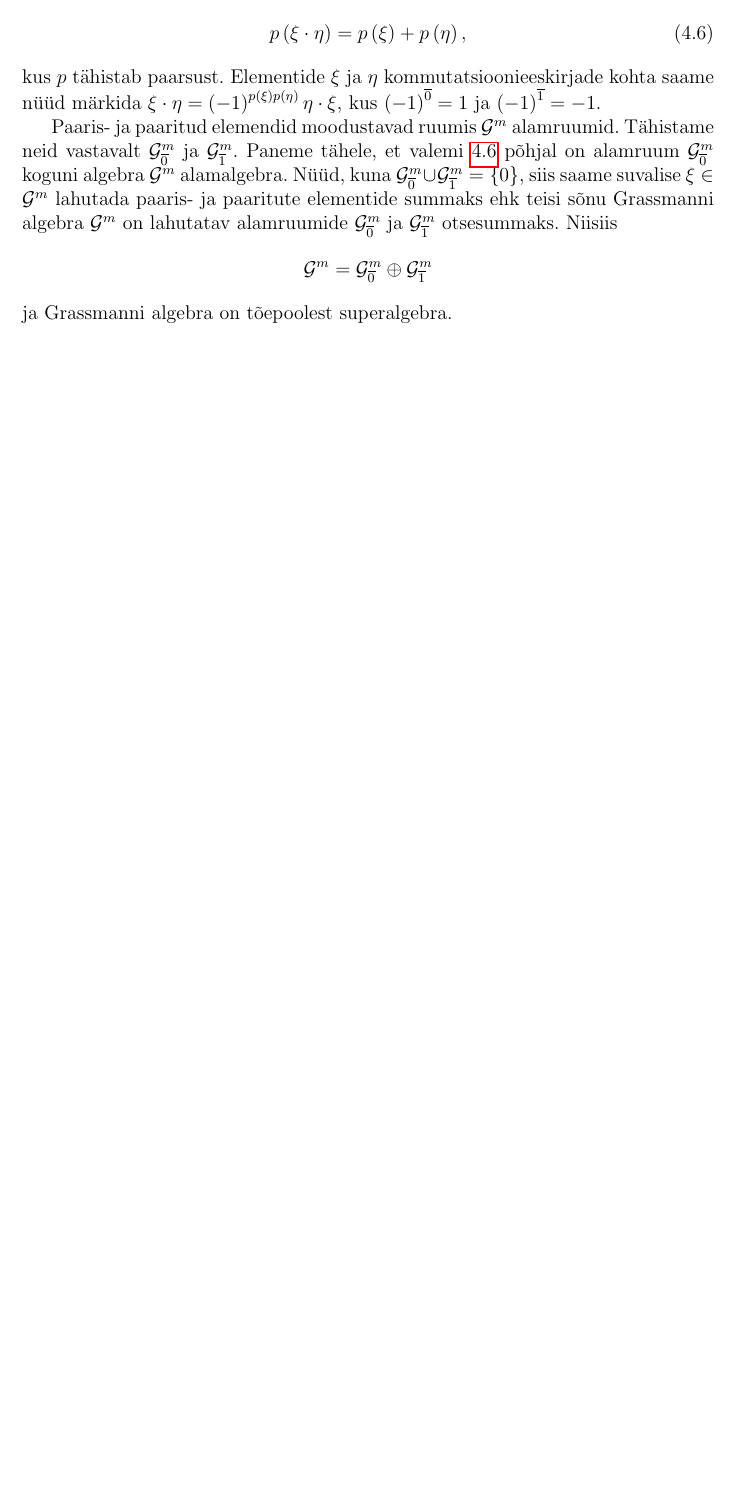
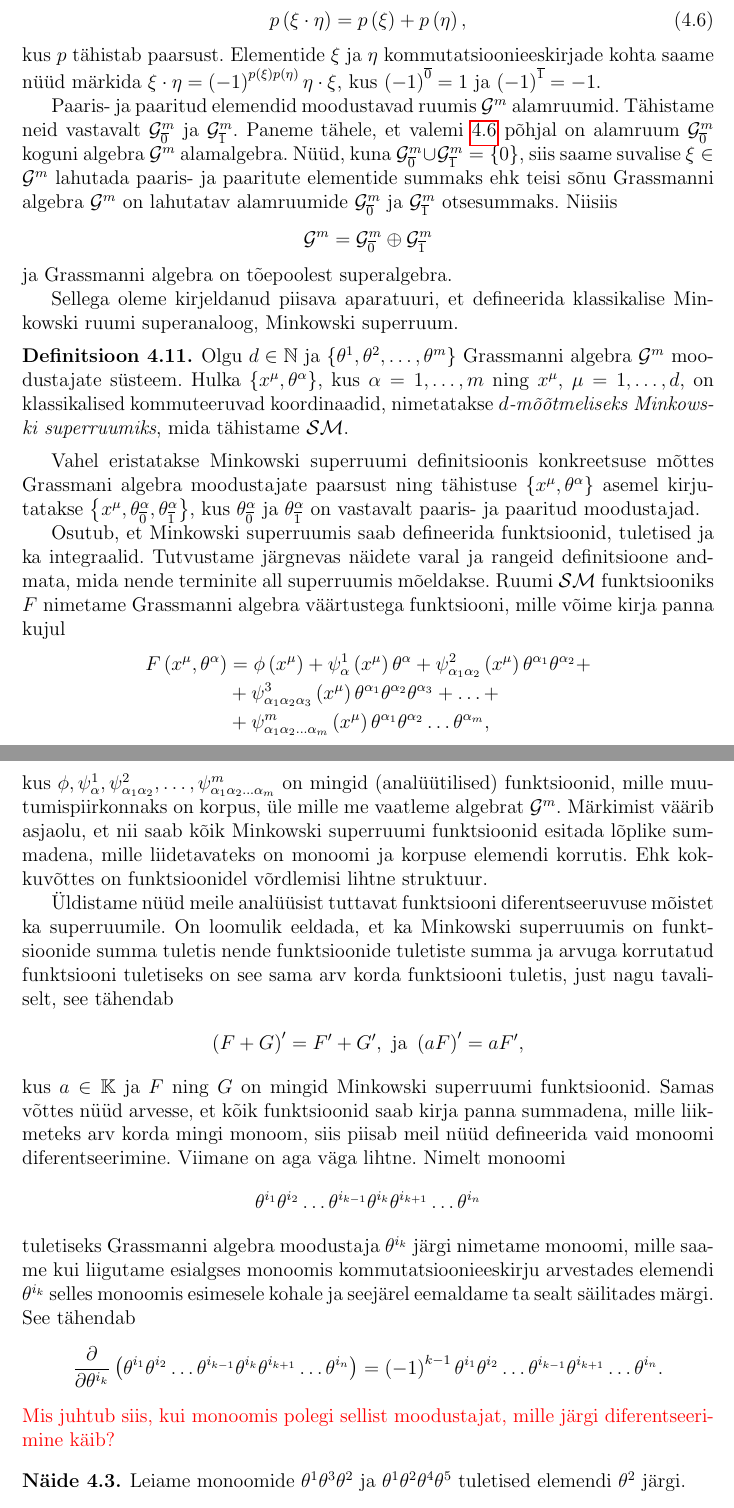
Before and after one commit to priitlatt/bakatoo, a LaTeX document (priit_latt_bakatoo.tex): part of page 35 of 37 before the commit and two parts of pages 35 and 36 of 38 after it, the two joined at a grey line, cut so that both start at the same text, the shorter picture padded with empty space. Compiled offline with pdfLaTeX.

Commit message:
Add super Minkowski space definition and wite about functions in superspace.

```diff
--- a/priit_latt_bakatoo.tex
+++ b/priit_latt_bakatoo.tex
@@ -44,6 +44,7 @@
 \def\L{{\mathcal L}}
 \def\M{{\mathcal M}}
 \def\P{{\mathcal P}}
+\def\SM{{\mathcal {SM}}}
 \def\su2{{\mathfrak{ su}\left(2\right)}}
 
 \usepackage{mathtools}
@@ -2260,3 +2264,93 @@ $\G^{m}_{\overline{1}}$ otsesummaks. Niisiis
 \end{align*}
 ja Grassmanni algebra on tõepoolest superalgebra.
 
+Sellega oleme kirjeldanud piisava aparatuuri, et defineerida
+klassikalise Minkowski ruumi superanaloog, Minkowski superruum.
+
+\begin{definitsioon}
+Olgu $d \in \N$ ja
+$\left\lbrace\theta^1, \theta^2, \ldots, \theta^m\right\rbrace$
+Grassmanni algebra $\G^m$ moodustajate süsteem.
+Hulka $\{x^{\mu}, \theta^\alpha\}$, kus $\alpha = 1, \ldots, m$ ning
+$x^{\mu}$, $\mu = 1, \ldots, d$, on klassikalised kommuteeruvad
+koordinaadid, nimetatakse \emph{$d$-mõõtmeliseks Minkowski
+superruumiks}, mida tähistame $\SM$.
+\end{definitsioon}
+
+Vahel eristatakse Minkowski superruumi definitsioonis
+konkreetsuse mõttes Grassmani algebra moodustajate paarsust ning
+tähistuse $\{x^{\mu}, \theta^\alpha\}$ asemel kirjutatakse
+$\left\lbrace x^{\mu}, \theta_{\overline{0}}^{\alpha},
+\theta_{\overline{1}}^{\alpha} \right\rbrace$, kus
+$\theta_{\overline{0}}^{\alpha}$
+ja $\theta_{\overline{1}}^{\alpha}$ on vastavalt paaris- ja paaritud
+moodustajad.
+
+Osutub, et Minkowski superruumis saab defineerida
+funktsioonid, tuletised ja ka integraalid. Tutvustame
+järgnevas näidete varal ja rangeid definitsioone andmata,
+mida nende terminite all superruumis mõeldakse. Ruumi $\SM$
+funktsiooniks $F$ nimetame Grassmanni algebra väärtustega
+funktsiooni, mille võime kirja panna kujul
+\begin{align*}
+F \left(x^{\mu}, \theta^{\alpha} \right) &=
+\phi \left(x^{\mu}\right) +
+\psi_{\alpha}^{1} \left(x^{\mu}\right) \theta^{\alpha} +
+\psi_{\alpha_1 \alpha_2}^{2} \left(x^{\mu}\right)
+	\theta^{\alpha_1} \theta^{\alpha_2} + \\
+&+ \psi_{\alpha_1 \alpha_2 \alpha_3}^{3} \left(x^{\mu}\right)
+	\theta^{\alpha_1} \theta^{\alpha_2} \theta^{\alpha_3} +
+\ldots + \\
+&+ \psi_{\alpha_1 \alpha_2 \ldots \alpha_m}^{m}
+	\left(x^{\mu}\right) \theta^{\alpha_1} \theta^{\alpha_2}
+	\ldots \theta^{\alpha_m},
+\end{align*}
+kus $\phi, \psi_{\alpha}^{1}, \psi_{\alpha_1 \alpha_2}^{2},
+\ldots, \psi_{\alpha_1 \alpha_2 \ldots \alpha_m}^{m}$ on mingid
+(analüütilised) funktsioonid, mille muutumispiirkonnaks on
+korpus, üle mille me vaatleme algebrat $\G^m$. Märkimist väärib
+asjaolu, et nii saab kõik Minkowski superruumi
+funktsioonid esitada lõplike summadena, mille liidetavateks on
+monoomi ja korpuse elemendi korrutis. Ehk kokkuvõttes on
+funktsioonidel võrdlemisi lihtne struktuur.
+
+Üldistame nüüd meile analüüsist tuttavat funktsiooni
+diferentseeruvuse mõistet ka superruumile. On loomulik eeldada,
+et ka Minkowski superruumis on funktsioonide summa tuletis
+nende funktsioonide tuletiste summa ja arvuga korrutatud funktsiooni
+tuletiseks on see sama arv korda funktsiooni tuletis, just nagu
+tavaliselt, see tähendab
+\begin{align*}
+\left(F + G\right)' = F' + G', \text{ ja } \left(aF\right)' = aF',
+\end{align*}
+kus $a \in \K$ ja $F$ ning $G$ on mingid Minkowski superruumi
+funktsioonid. Samas võttes nüüd arvesse, et kõik funktsioonid
+saab kirja panna summadena, mille liikmeteks arv korda mingi
+monoom, siis piisab meil nüüd defineerida vaid monoomi
+diferentseerimine. Viimane on aga väga lihtne. Nimelt
+monoomi
+\begin{align*}
+\theta^{i_1} \theta^{i_2} \ldots \theta^{i_{k-1}}
+\theta^{i_k} \theta^{i_{k+1}} \ldots \theta^{i_n}
+\end{align*}
+tuletiseks Grassmanni algebra moodustaja $\theta^{i_k}$ järgi
+nimetame monoomi, mille saame kui liigutame esialgses monoomis
+kommutatsioonieeskirju arvestades elemendi $\theta^{i_k}$ selles
+monoomis esimesele kohale ja seejärel eemaldame ta sealt
+säilitades märgi. See tähendab
+\begin{align*}
+\dfrac{\partial}{\partial \theta^{i_k}} \left(
+\theta^{i_1} \theta^{i_2} \ldots \theta^{i_{k-1}}
+\theta^{i_k} \theta^{i_{k+1}} \ldots \theta^{i_n}
+\right) =
+\left(-1\right)^{k-1} \theta^{i_1} \theta^{i_2} \ldots
+\theta^{i_{k-1}} \theta^{i_{k+1}} \ldots \theta^{i_n}.
+\end{align*}
+\textcolor{red}{Mis juhtub siis, kui monoomis polegi sellist
+moodustajat, mille järgi diferentseerimine käib?}
+
+\begin{naide}
+Leiame monoomide $\theta^1 \theta^3 \theta^2$ ja
+$\theta^1 \theta^2 \theta^4 \theta^5$ tuletised elemendi
+$\theta^2$ järgi.
+\begin{align*}
```
Also changed, not shown: priit_latt_bakatoo.pdf, priit_latt_bakatoo.tex (25 more changed lines).
